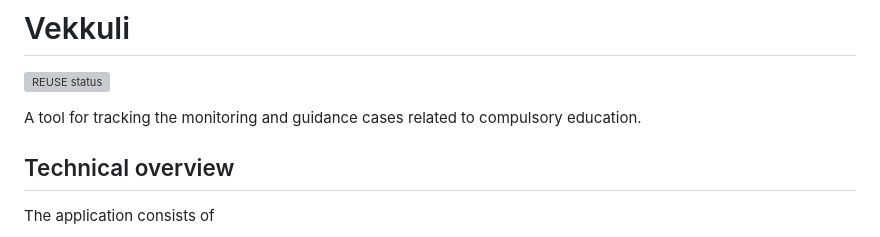
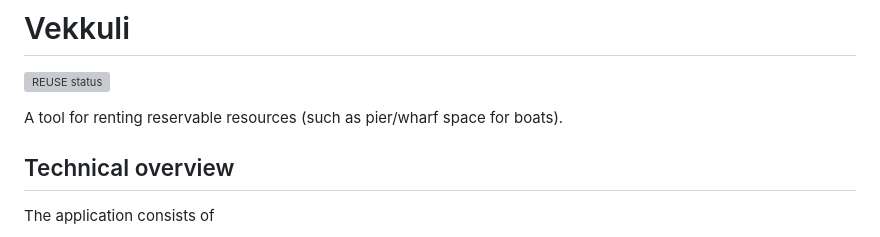
Before and after one commit to espoon-voltti/vekkuli, a Markdown page: README.md, the part around the change. GitHub-like rendering; grey boxes are pictures that could not be loaded.

Commit message:
Update purpose of tool in README.md
Fix left-over description from another project.

```diff
--- a/README.md
+++ b/README.md
@@ -2,7 +2,7 @@
 
 [![REUSE status](https://api.reuse.software/badge/github.com/espoon-voltti/vekkuli)](https://api.reuse.software/info/github.com/espoon-voltti/vekkuli)
 
-A tool for tracking the monitoring and guidance cases related to compulsory education.
+A tool for renting reservable resources (such as pier/wharf space for boats).
 
 ## Technical overview
 
```
